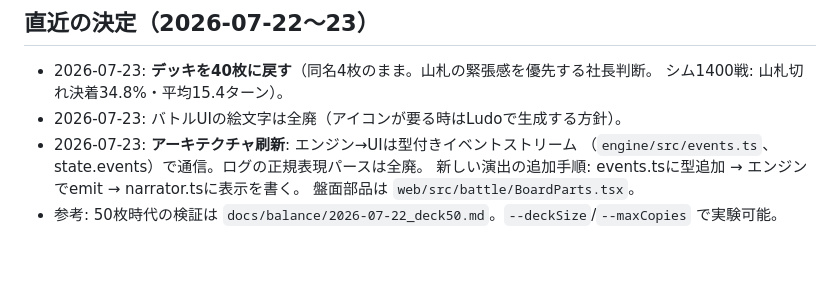
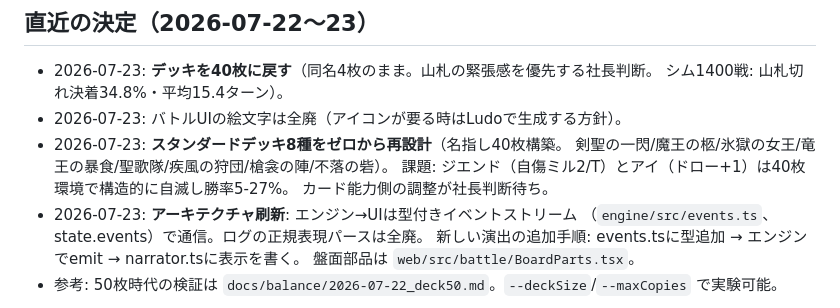
Before and after one commit to RaccBigenner/bravers_duel, a Markdown page: STATE.md, the part around the change. Drawn GitHub-style; blank space fills up the shorter version.

Commit message:
STATE.md 更新（デッキ再設計とLLキャラ課題を記録）
Co-Authored-By: Claude Fable 5 <noreply@anthropic.com>

```diff
--- a/STATE.md
+++ b/STATE.md
@@ -59,6 +59,10 @@
 - 2026-07-23: **デッキを40枚に戻す**（同名4枚のまま。山札の緊張感を優先する社長判断。
   シム1400戦: 山札切れ決着34.8%・平均15.4ターン）。
 - 2026-07-23: バトルUIの絵文字は全廃（アイコンが要る時はLudoで生成する方針）。
+- 2026-07-23: **スタンダードデッキ8種をゼロから再設計**（名指し40枚構築。
+  剣聖の一閃/魔王の柩/氷獄の女王/竜王の暴食/聖歌隊/疾風の狩団/槍衾の陣/不落の砦）。
+  課題: ジエンド（自傷ミル2/T）とアイ（ドロー+1）は40枚環境で構造的に自滅し勝率5-27%。
+  カード能力側の調整が社長判断待ち。
 - 2026-07-23: **アーキテクチャ刷新**: エンジン→UIは型付きイベントストリーム
   （`engine/src/events.ts`、state.events）で通信。ログの正規表現パースは全廃。
   新しい演出の追加手順: events.tsに型追加 → エンジンでemit → narrator.tsに表示を書く。
```
